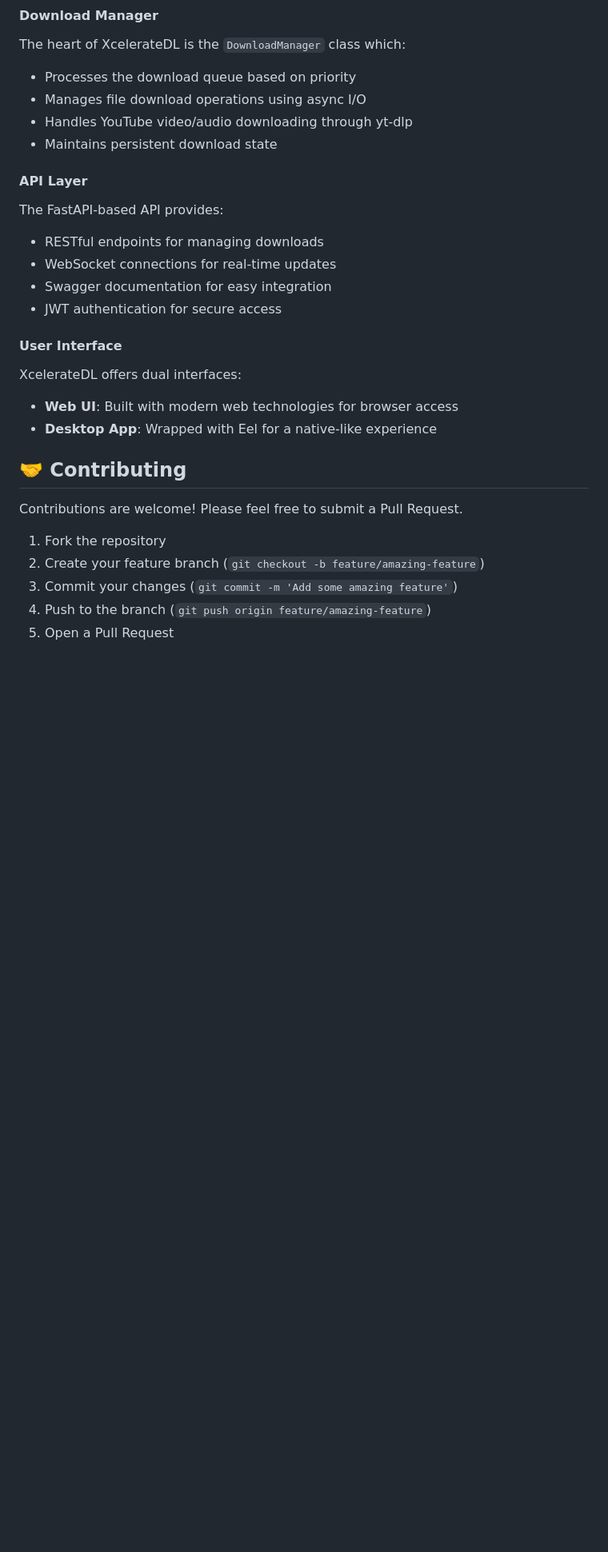
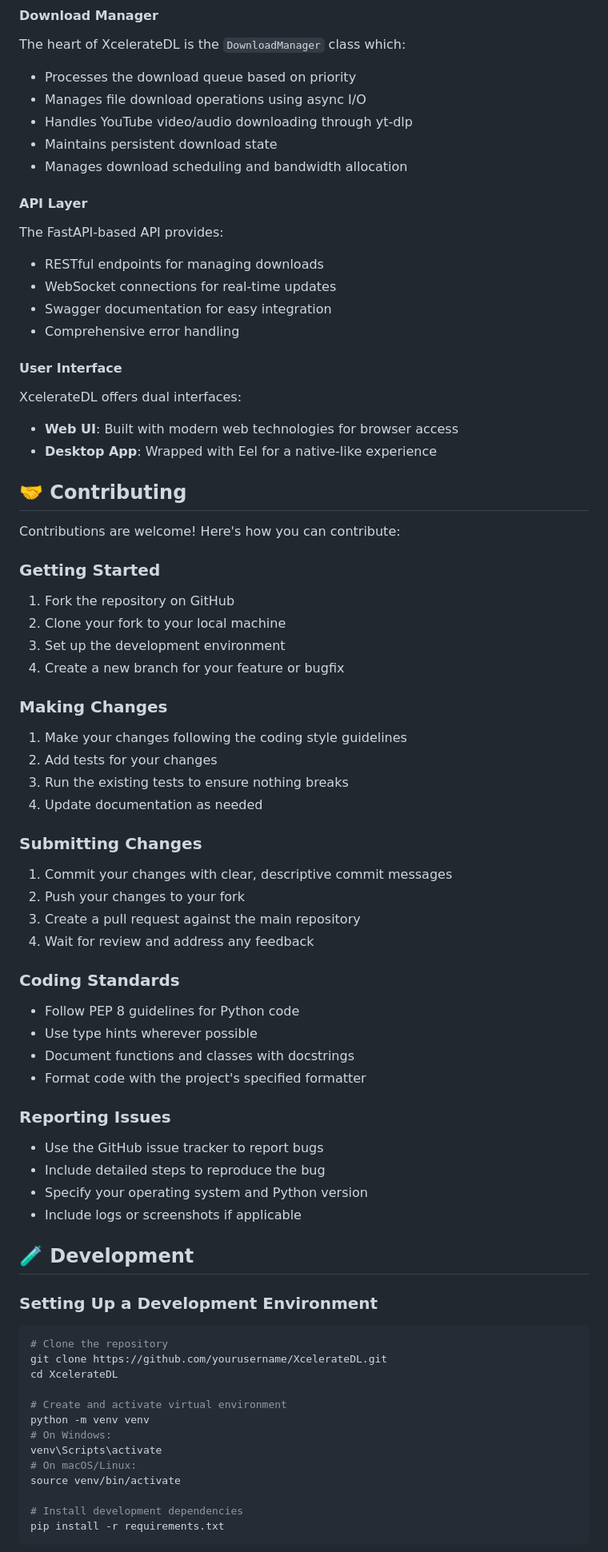
Before and after one commit to Likhithsai2580/XcelerateDL, a Markdown page: README.md, the part around the change printed below. Shown: that part at 80% size. Drawn GitHub-style; blank space fills up the shorter version.

````diff
--- a/README.md
+++ b/README.md
@@ -308,6 +393,7 @@ The heart of XcelerateDL is the `DownloadManager` class which:
 - Manages file download operations using async I/O
 - Handles YouTube video/audio downloading through yt-dlp
 - Maintains persistent download state
+- Manages download scheduling and bandwidth allocation
 
 #### API Layer
 
@@ -315,7 +401,7 @@ The FastAPI-based API provides:
 - RESTful endpoints for managing downloads
 - WebSocket connections for real-time updates
 - Swagger documentation for easy integration
-- JWT authentication for secure access
+- Comprehensive error handling
 
 #### User Interface
 
@@ -325,10 +411,60 @@ XcelerateDL offers dual interfaces:
 
 ## 🤝 Contributing
 
-Contributions are welcome! Please feel free to submit a Pull Request.
+Contributions are welcome! Here's how you can contribute:
 
-1. Fork the repository
-2. Create your feature branch (`git checkout -b feature/amazing-feature`)
-3. Commit your changes (`git commit -m 'Add some amazing feature'`)
-4. Push to the branch (`git push origin feature/amazing-feature`)
-5. Open a Pull Request
+### Getting Started
+
+1. Fork the repository on GitHub
+2. Clone your fork to your local machine
+3. Set up the development environment
+4. Create a new branch for your feature or bugfix
+
+### Making Changes
+
+1. Make your changes following the coding style guidelines
+2. Add tests for your changes
+3. Run the existing tests to ensure nothing breaks
+4. Update documentation as needed
+
+### Submitting Changes
+
+1. Commit your changes with clear, descriptive commit messages
+2. Push your changes to your fork
+3. Create a pull request against the main repository
+4. Wait for review and address any feedback
+
+### Coding Standards
+
+- Follow PEP 8 guidelines for Python code
+- Use type hints wherever possible
+- Document functions and classes with docstrings
+- Format code with the project's specified formatter
+
+### Reporting Issues
+
+- Use the GitHub issue tracker to report bugs
+- Include detailed steps to reproduce the bug
+- Specify your operating system and Python version
+- Include logs or screenshots if applicable
+
+## 🧪 Development
+
+### Setting Up a Development Environment
+
+```bash
+# Clone the repository
+git clone https://github.com/yourusername/XcelerateDL.git
+cd XcelerateDL
+
+# Create and activate virtual environment
+python -m venv venv
+# On Windows:
+venv\Scripts\activate
+# On macOS/Linux:
+source venv/bin/activate
+
+# Install development dependencies
+pip install -r requirements.txt
+```
+
````
Also changed, not shown: other parts of README.md (+144 -12 lines).
